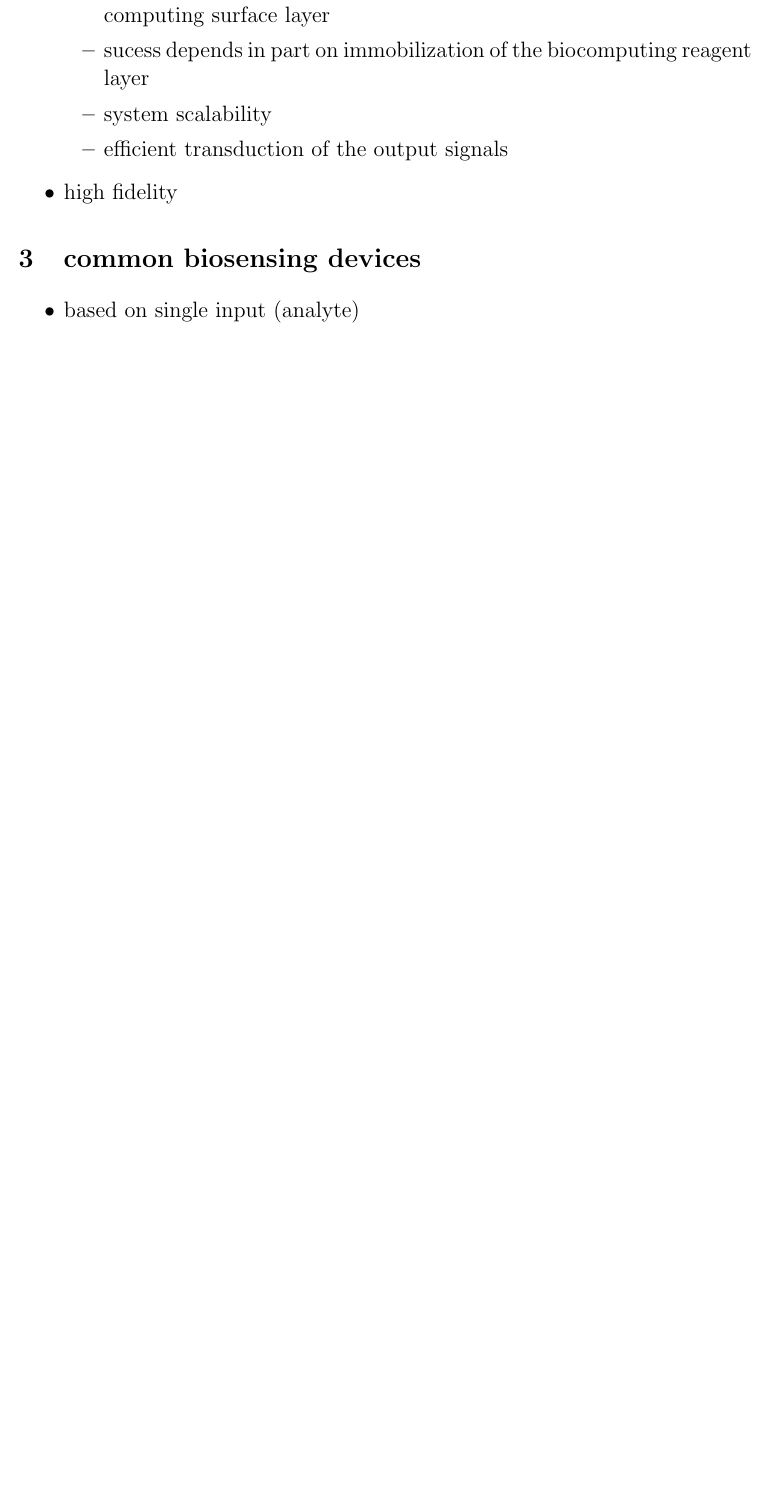
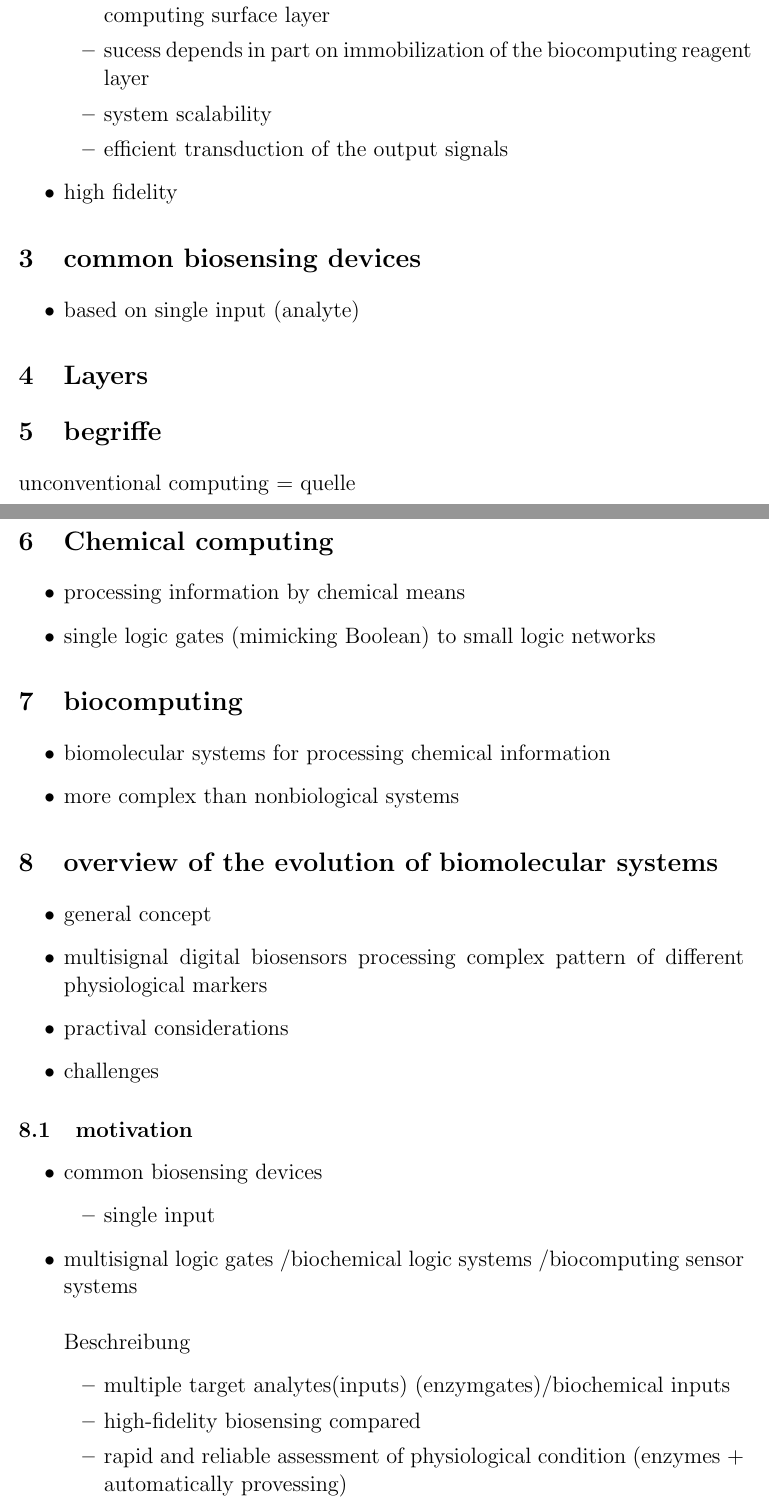
Before and after one commit to Chia345/Seminararbeit, a LaTeX document (notizen.tex): part of the page before the commit and two parts of pages 1 and 2 of 4 after it, the two joined at a grey line, cut so that both start at the same text, the shorter picture padded with empty space. Compiled offline with pdfLaTeX.

Commit message:
notizen hälfte

```diff
--- a/notizen.tex
+++ b/notizen.tex
@@ -66,3 +66,47 @@
 	\item based on single input (analyte)
 \end{itemize}
 
+\section{Layers}
+\section{begriffe}
+unconventional computing = quelle
+
+
+\section{Chemical computing}
+\begin{itemize}
+	\item processing information by chemical means
+	\item single logic gates (mimicking Boolean) to small logic networks
+\end{itemize}
+\section{biocomputing}
+\begin{itemize}
+	\item biomolecular systems for processing chemical information
+	\item more complex than nonbiological systems
+\end{itemize}
+
+
+\section{overview of the evolution of biomolecular systems}
+\begin{itemize}
+	\item general concept
+	\item multisignal digital biosensors processing complex pattern of different physiological markers
+	\item practival considerations
+	\item challenges
+
+\end{itemize}
+
+\subsection{motivation}
+\begin{itemize}
+	\item common biosensing devices
+	\begin{itemize}
+		\item single input
+	\end{itemize}
+\item multisignal logic gates /biochemical logic systems /biocomputing sensor systems\\
+\\
+Beschreibung
+\begin{itemize}
+
+	\item multiple target analytes(inputs) (enzymgates)/biochemical inputs
+	\item high-fidelity biosensing compared
+	\item rapid and reliable assessment of physiological condition (enzymes + automatically provessing)
+	\item optimal timely therapeutic intervention
+	\item overviw of the novel research paradigm of digitally operating biosensors logically processing multiple biochemical signals through Boolean logic networks composed of biomolecular systems
+	\\
+	\item realization of closed-loop systems (sense/act/treat)
```
Also changed, not shown: Seminararbeit.pdf, notizen.pdf, notizen.tex (65 more changed lines), 5 other files.
